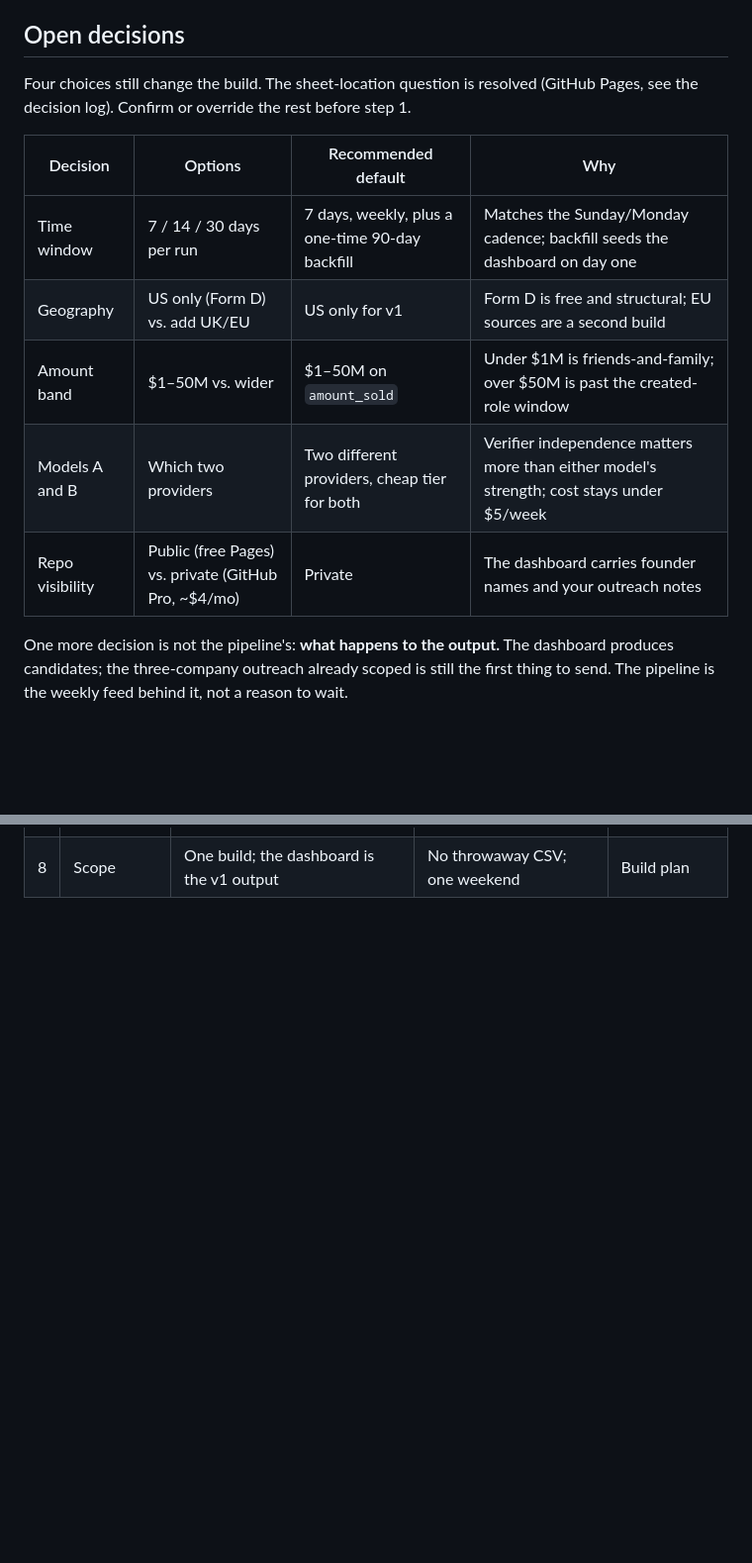
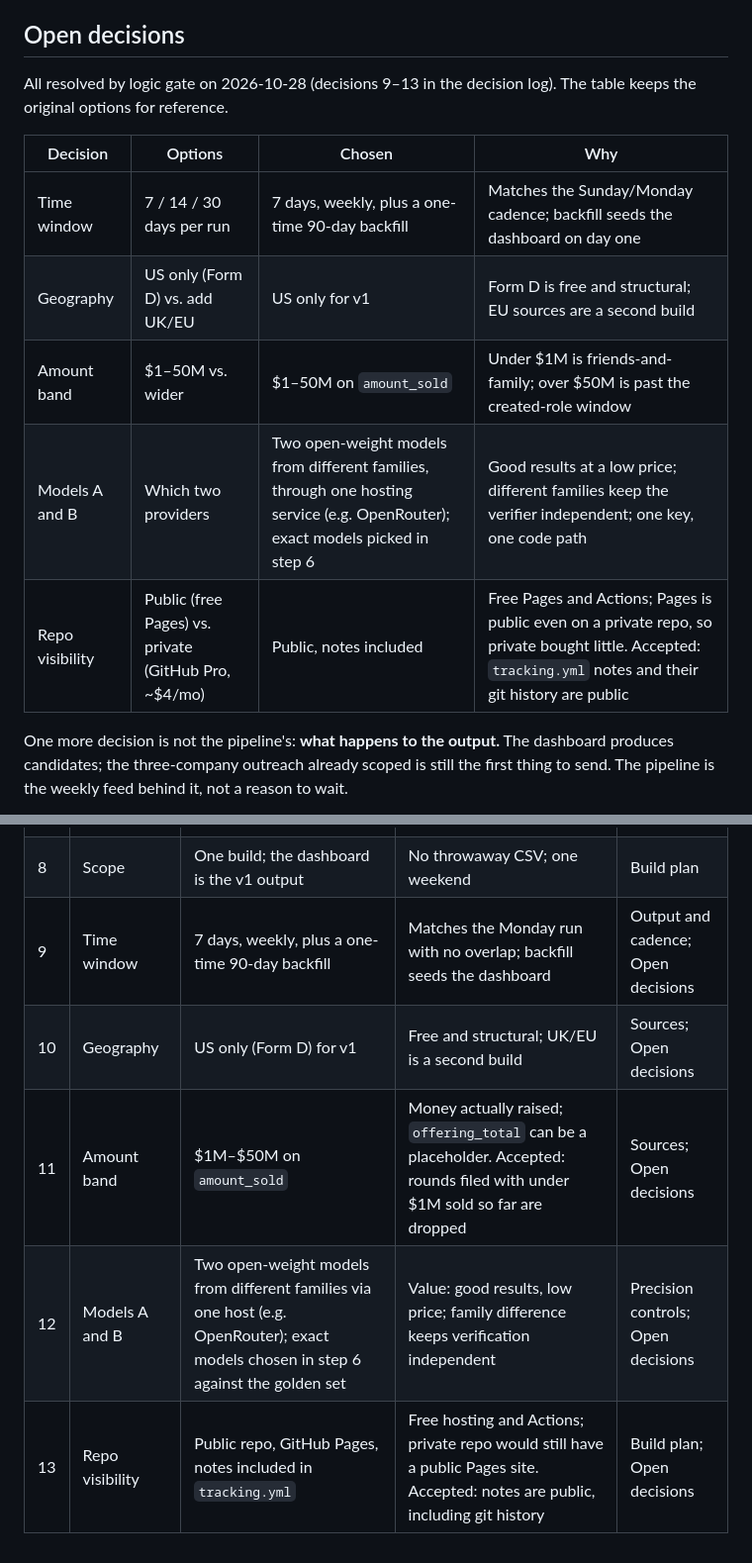
Before and after one commit to danielwipert/ai.funding.db, a Markdown page: planning_docs/AI_Funding_Scanner_Pipeline_Spec_v1.md, 2 parts joined by grey strips. Shown at 99% size. Drawn GitHub-style; blank space fills up the shorter version.

```diff
--- a/planning_docs/AI_Funding_Scanner_Pipeline_Spec_v1.md
+++ b/planning_docs/AI_Funding_Scanner_Pipeline_Spec_v1.md
@@ -149,15 +149,15 @@ Order matters at one point: the golden set (step 4) comes before the classifier
 
 ## Open decisions
 
-Four choices still change the build. The sheet-location question is resolved (GitHub Pages, see the decision log). Confirm or override the rest before step 1.
+All resolved by logic gate on 2026-10-28 (decisions 9–13 in the decision log). The table keeps the original options for reference.
 
-| Decision | Options | Recommended default | Why |
+| Decision | Options | Chosen | Why |
 | --- | --- | --- | --- |
 | Time window | 7 / 14 / 30 days per run | 7 days, weekly, plus a one-time 90-day backfill | Matches the Sunday/Monday cadence; backfill seeds the dashboard on day one |
 | Geography | US only (Form D) vs. add UK/EU | US only for v1 | Form D is free and structural; EU sources are a second build |
 | Amount band | $1–50M vs. wider | $1–50M on `amount_sold` | Under $1M is friends-and-family; over $50M is past the created-role window |
-| Models A and B | Which two providers | Two different providers, cheap tier for both | Verifier independence matters more than either model's strength; cost stays under $5/week |
-| Repo visibility | Public (free Pages) vs. private (GitHub Pro, \~$4/mo) | Private | The dashboard carries founder names and your outreach notes |
+| Models A and B | Which two providers | Two open-weight models from different families, through one hosting service (e.g. OpenRouter); exact models picked in step 6 | Good results at a low price; different families keep the verifier independent; one key, one code path |
+| Repo visibility | Public (free Pages) vs. private (GitHub Pro, \~$4/mo) | Public, notes included | Free Pages and Actions; Pages is public even on a private repo, so private bought little. Accepted: `tracking.yml` notes and their git history are public |
 
 One more decision is not the pipeline's: **what happens to the output.** The dashboard produces candidates; the three-company outreach already scoped is still the first thing to send. The pipeline is the weekly feed behind it, not a reason to wait.
 
@@ -175,3 +175,8 @@ Decisions made by logic gate on 2026-10-28. Each line: what was decided, why, an
 | 6 | Table fields | Core eight | Everything that drives a decision, nothing that doesn't | Output and cadence |
 | 7 | Duplicate filings | One row per CIK; later filing updates amount only; tracking untouched | Keeps the dashboard one-row-per-company without losing a seed-to-A step-up | Output and cadence; Data model |
 | 8 | Scope | One build; the dashboard is the v1 output | No throwaway CSV; one weekend | Build plan |
+| 9 | Time window | 7 days, weekly, plus a one-time 90-day backfill | Matches the Monday run with no overlap; backfill seeds the dashboard | Output and cadence; Open decisions |
+| 10 | Geography | US only (Form D) for v1 | Free and structural; UK/EU is a second build | Sources; Open decisions |
+| 11 | Amount band | $1M–$50M on `amount_sold` | Money actually raised; `offering_total` can be a placeholder. Accepted: rounds filed with under $1M sold so far are dropped | Sources; Open decisions |
+| 12 | Models A and B | Two open-weight models from different families via one host (e.g. OpenRouter); exact models chosen in step 6 against the golden set | Value: good results, low price; family difference keeps verification independent | Precision controls; Open decisions |
+| 13 | Repo visibility | Public repo, GitHub Pages, notes included in `tracking.yml` | Free hosting and Actions; private repo would still have a public Pages site. Accepted: notes are public, including git history | Build plan; Open decisions |
```
Also changed, not shown: other parts of planning_docs/AI_Funding_Scanner_Pipeline_Spec_v1.md (+5 -5 lines).
